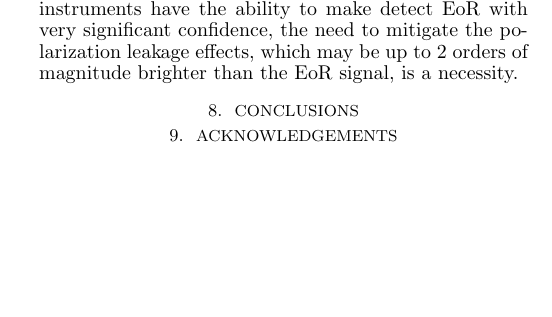
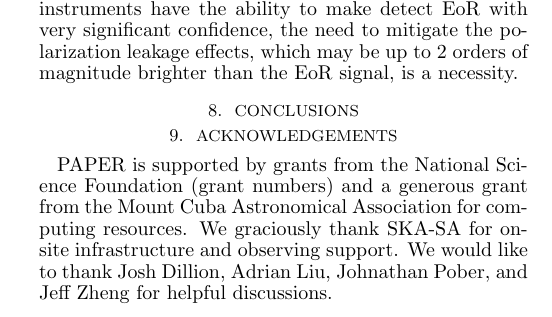
Before and after one commit to zakiali/psa64_pspec, a LaTeX document (psa64_pspec_ver2.tex): part of one column of page 15 of 16, cut so that both start at the same text, the shorter picture padded with empty space. Compiled offline with pdfLaTeX.

Commit message:
acknowledgements

```diff
--- a/psa64_pspec_ver2.tex
+++ b/psa64_pspec_ver2.tex
@@ -1668,6 +1668,11 @@ is a necessity.
 \section{Conclusions}
 
 \section{Acknowledgements}
+PAPER is supported by grants from the  National Science Foundation (grant
+numbers) and a generous grant from the Mount Cuba Astronomical Association
+for computing resources.  We graciously thank SKA-SA for onsite infrastructure
+and observing support. We would like to thank Josh Dillion, Adrian Liu,
+Johnathan Pober, and Jeff Zheng for helpful discussions.
 
 \clearpage
 %\nocite{*}
```
